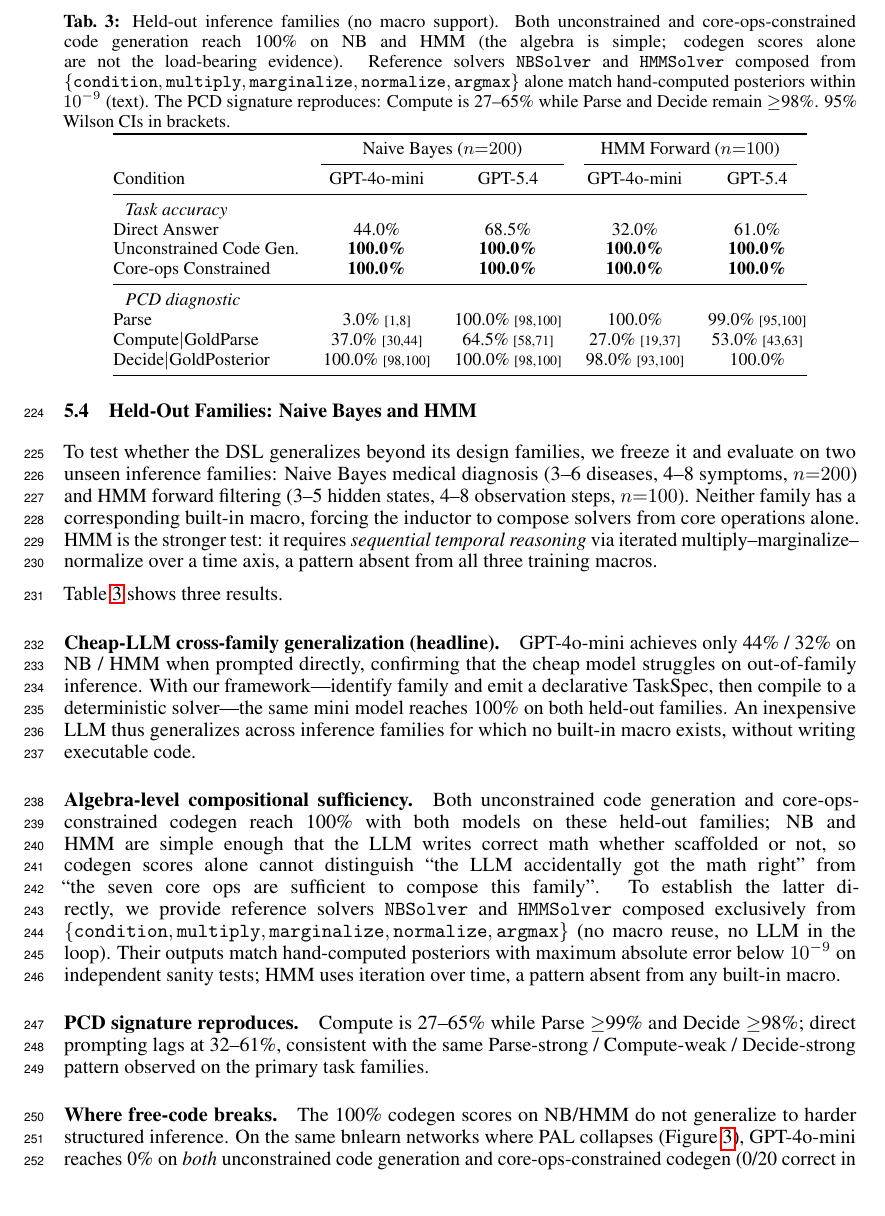
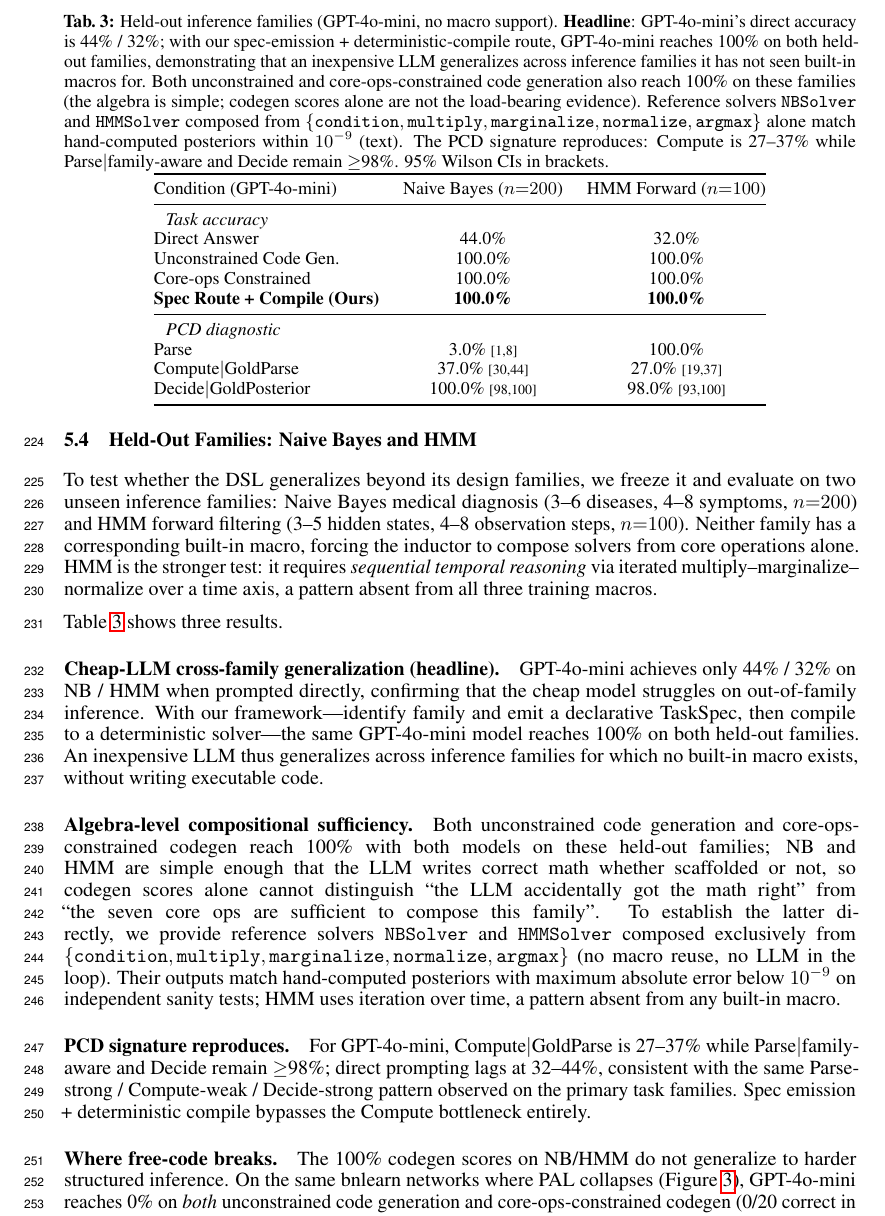
Before and after one commit to treerobin06/pcd-dsl-neurips2026, a LaTeX paper (meta-skill/paper/main.tex): part of page 8 of 21, cut so that both start at the same text. Compiled offline with pdfLaTeX.

Commit message:
docs(paper): held-out NB/HMM mini-only + explicit GPT-4o-mini naming
Tree 2026-04-28 framing decisions:
1. "族外的任务 nb 和 hmm 就不要提用 gpt-5.4 的实验了"
   理由: "5.4 不加我们的架构也能做对，会降低我们的 contribution"
2. "明确写清楚 gpt 4o-mini 不要只写 mini"

Section 5.x Held-Out Families:
- Table tab:held_out: 删 GPT-5.4 列 (5→3 cols), 加 "Spec Route + Compile (Ours)" 行
- Table caption: Headline 强调 "GPT-4o-mini direct 44%/32% → 100% with framework"
- 主段: 全用 GPT-4o-mini 全名, 不缩写 mini
- Anomalies + PCD signature 同步全名

Abstract: "the same mini model" → "the same GPT-4o-mini model" (replace_all)
Appendix PAL tables: "(4o-mini)" → "(GPT-4o-mini)"

paper 真 narrative 完全 mini-centric:
"GPT-4o-mini 自己解不好 (NB 44%, HMM 32%, bnlearn 0% codegen / 17.5% PAL);
用我们 framework, GPT-4o-mini 100% across 5 families including 2 held-out."

不提 5.4 in held-out (5.4 自己解简单任务也对, 提了稀释 contribution).

Sanity: pdflatex 22 pages ✓

Co-Authored-By: Claude Opus 4.7 (1M context) <noreply@anthropic.com>

```diff
--- a/meta-skill/paper/main.tex
+++ b/meta-skill/paper/main.tex
@@ -548,23 +548,22 @@ HMM is the stronger test: it requires \emph{sequential temporal reasoning} via i
 \begin{table}[t]
 \centering
 \small
-\caption{Held-out inference families (no macro support). Both unconstrained and core-ops-constrained code generation reach 100\% on NB and HMM (the algebra is simple; codegen scores alone are not the load-bearing evidence). Reference solvers \texttt{NBSolver} and \texttt{HMMSolver} composed from $\{\texttt{condition}, \texttt{multiply}, \texttt{marginalize}, \texttt{normalize}, \texttt{argmax}\}$ alone match hand-computed posteriors within $10^{-9}$ (text). The PCD signature reproduces: Compute is 27--65\% while Parse and Decide remain $\geq$98\%. 95\% Wilson CIs in brackets.}
+\caption{Held-out inference families (GPT-4o-mini, no macro support). \textbf{Headline}: GPT-4o-mini's direct accuracy is 44\% / 32\%; with our spec-emission + deterministic-compile route, GPT-4o-mini reaches 100\% on both held-out families, demonstrating that an inexpensive LLM generalizes across inference families it has not seen built-in macros for. Both unconstrained and core-ops-constrained code generation also reach 100\% on these families (the algebra is simple; codegen scores alone are not the load-bearing evidence). Reference solvers \texttt{NBSolver} and \texttt{HMMSolver} composed from $\{\texttt{condition}, \texttt{multiply}, \texttt{marginalize}, \texttt{normalize}, \texttt{argmax}\}$ alone match hand-computed posteriors within $10^{-9}$ (text). The PCD signature reproduces: Compute is 27--37\% while Parse$\mid$family-aware and Decide remain $\geq$98\%. 95\% Wilson CIs in brackets.}
 \label{tab:held_out}
-\begin{tabular}{@{}lcccc@{}}
+\begin{tabular}{@{}lcc@{}}
 \toprule
- & \multicolumn{2}{c}{Naive Bayes ($n{=}200$)} & \multicolumn{2}{c}{HMM Forward ($n{=}100$)} \\
-\cmidrule(lr){2-3} \cmidrule(lr){4-5}
-Condition & GPT-4o-mini & GPT-5.4 & GPT-4o-mini & GPT-5.4 \\
+Condition (GPT-4o-mini) & Naive Bayes ($n{=}200$) & HMM Forward ($n{=}100$) \\
 \midrule
-\multicolumn{5}{l}{\textit{Task accuracy}} \\
-Direct Answer & 44.0\% & 68.5\% & 32.0\% & 61.0\% \\
-Unconstrained Code Gen. & \textbf{100.0\%} & \textbf{100.0\%} & \textbf{100.0\%} & \textbf{100.0\%} \\
-Core-ops Constrained & \textbf{100.0\%} & \textbf{100.0\%} & \textbf{100.0\%} & \textbf{100.0\%} \\
+\multicolumn{3}{l}{\textit{Task accuracy}} \\
+Direct Answer & 44.0\% & 32.0\% \\
+Unconstrained Code Gen. & 100.0\% & 100.0\% \\
+Core-ops Constrained & 100.0\% & 100.0\% \\
+\textbf{Spec Route + Compile (Ours)} & \textbf{100.0\%} & \textbf{100.0\%} \\
 \midrule
-\multicolumn{5}{l}{\textit{PCD diagnostic}} \\
-Parse & 3.0\% {\scriptsize [1,8]} & 100.0\% {\scriptsize [98,100]} & 100.0\% & 99.0\% {\scriptsize [95,100]} \\
-Compute$\mid$GoldParse & 37.0\% {\scriptsize [30,44]} & 64.5\% {\scriptsize [58,71]} & 27.0\% {\scriptsize [19,37]} & 53.0\% {\scriptsize [43,63]} \\
-Decide$\mid$GoldPosterior & 100.0\% {\scriptsize [98,100]} & 100.0\% {\scriptsize [98,100]} & 98.0\% {\scriptsize [93,100]} & 100.0\% \\
+\multicolumn{3}{l}{\textit{PCD diagnostic}} \\
+Parse & 3.0\% {\scriptsize [1,8]} & 100.0\% \\
+Compute$\mid$GoldParse & 37.0\% {\scriptsize [30,44]} & 27.0\% {\scriptsize [19,37]} \\
+Decide$\mid$GoldPosterior & 100.0\% {\scriptsize [98,100]} & 98.0\% {\scriptsize [93,100]} \\
 \bottomrule
 \end{tabular}
 \end{table}
@@ -572,13 +571,13 @@ Decide$\mid$GoldPosterior & 100.0\% {\scriptsize [98,100]} & 100.0\% {\scriptsiz
 Table~\ref{tab:held_out} shows three results.
 
 \paragraph{Cheap-LLM cross-family generalization (headline).}
-GPT-4o-mini achieves only 44\% / 32\% on NB / HMM when prompted directly, confirming that the cheap model struggles on out-of-family inference. With our framework---identify family and emit a declarative \taskspec{}, then compile to a deterministic solver---the same mini model reaches 100\% on both held-out families. An inexpensive LLM thus generalizes across inference families for which no built-in macro exists, without writing executable code.
+GPT-4o-mini achieves only 44\% / 32\% on NB / HMM when prompted directly, confirming that the cheap model struggles on out-of-family inference. With our framework---identify family and emit a declarative \taskspec{}, then compile to a deterministic solver---the same GPT-4o-mini model reaches 100\% on both held-out families. An inexpensive LLM thus generalizes across inference families for which no built-in macro exists, without writing executable code.
 
 \paragraph{Algebra-level compositional sufficiency.}
 Both unconstrained code generation and core-ops-constrained codegen reach 100\% with both models on these held-out families; NB and HMM are simple enough that the LLM writes correct math whether scaffolded or not, so codegen scores alone cannot distinguish ``the LLM accidentally got the math right'' from ``the seven core ops are sufficient to compose this family''. To establish the latter directly, we provide reference solvers \texttt{NBSolver} and \texttt{HMMSolver} composed exclusively from $\{\texttt{condition}, \texttt{multiply}, \texttt{marginalize}, \texttt{normalize}, \texttt{argmax}\}$ (no macro reuse, no LLM in the loop). Their outputs match hand-computed posteriors with maximum absolute error below $10^{-9}$ on independent sanity tests; HMM uses iteration over time, a pattern absent from any built-in macro.
 
 \paragraph{PCD signature reproduces.}
-Compute is 27--65\% while Parse $\geq$99\% and Decide $\geq$98\%; direct prompting lags at 32--61\%, consistent with the same Parse-strong / Compute-weak / Decide-strong pattern observed on the primary task families.
+For GPT-4o-mini, Compute$\mid$GoldParse is 27--37\% while Parse$\mid$family-aware and Decide remain $\geq$98\%; direct prompting lags at 32--44\%, consistent with the same Parse-strong / Compute-weak / Decide-strong pattern observed on the primary task families. Spec emission + deterministic compile bypasses the Compute bottleneck entirely.
 
 \paragraph{Where free-code breaks.}
 The 100\% codegen scores on NB/HMM do not generalize to harder structured inference. On the same bnlearn networks where PAL collapses (Figure~\ref{fig:scaling_cost}), GPT-4o-mini reaches 0\% on \emph{both} unconstrained code generation and core-ops-constrained codegen (0/20 correct in each mode on a held-out smoke run); the model lacks the capacity to write correct variable-elimination code regardless of scaffolding strength. Only the deterministic compile-once route, where the LLM extracts structural parameters into a \taskspec{} and the compiler instantiates a solver composed of typed primitives, attains 100\% on these networks. NB and HMM remain reachable by either route because the underlying algebra is simple; complex BN inference is where the spec-emission discipline matters.
```
Also changed, not shown: meta-skill/paper/main.tex (10 more changed lines).
